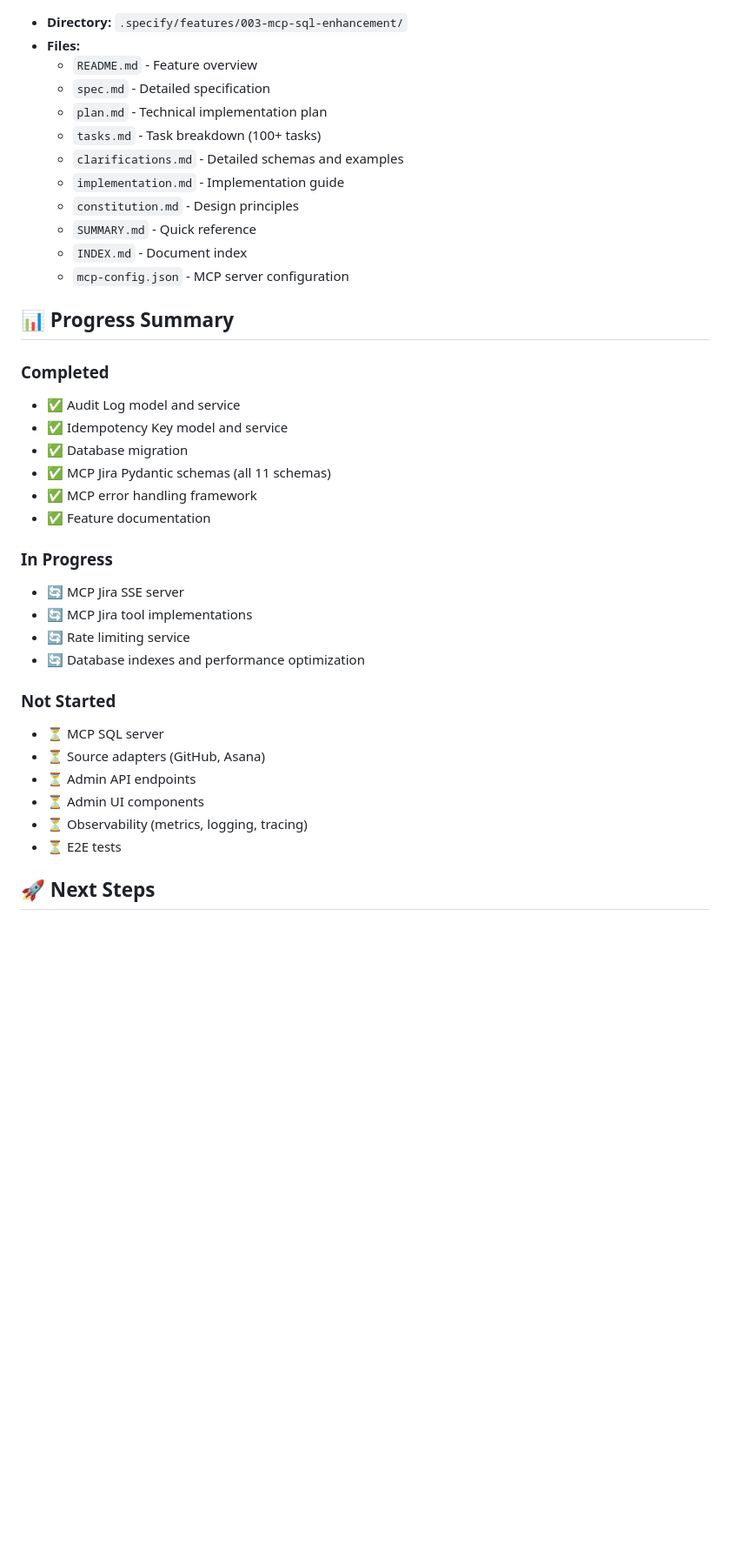
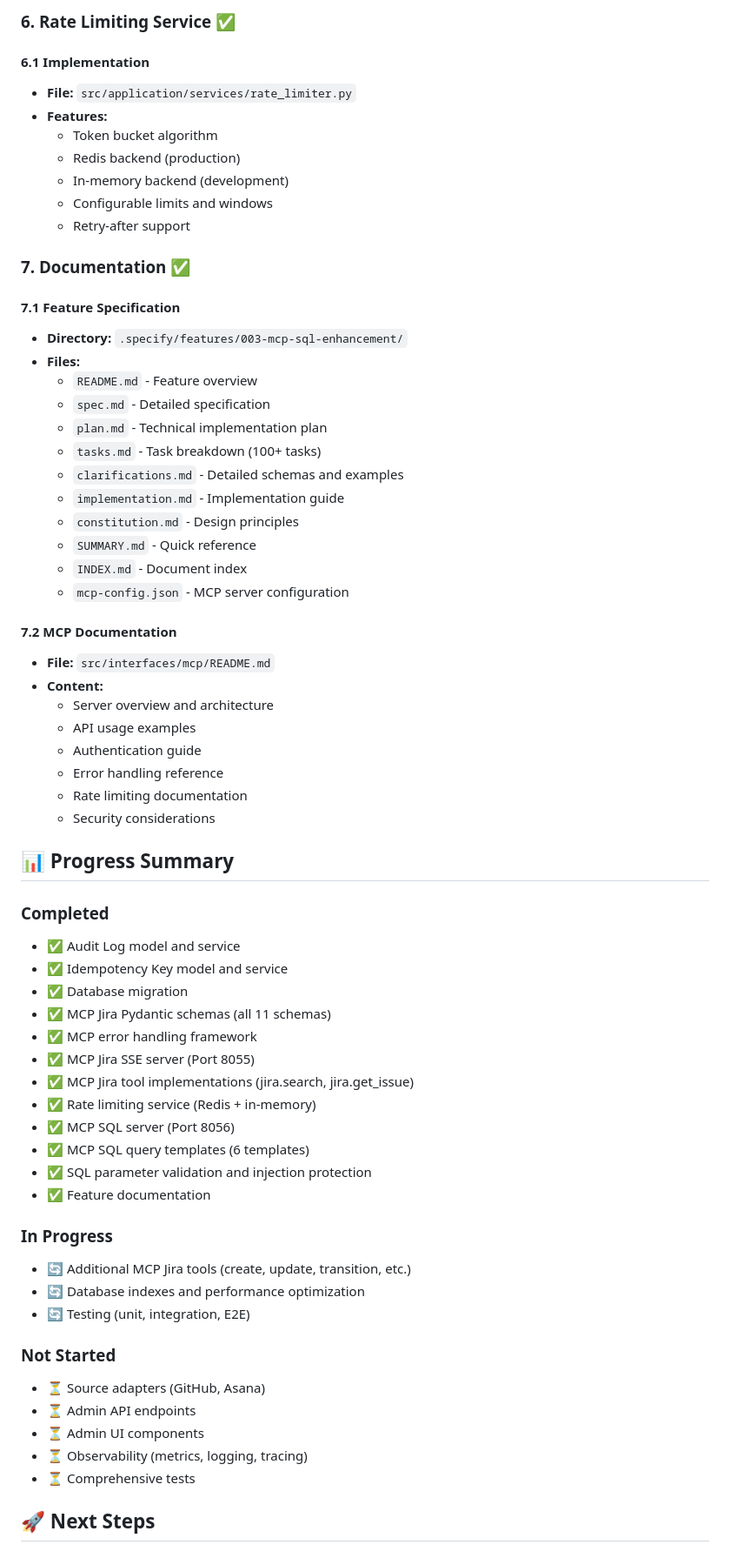
Before and after one commit to SemanS/digital-spiral, a Markdown page: IMPLEMENTATION_SUMMARY.md, the part around the change printed below. Shown: that part at 87% size. Rendered like a GitHub page; blank space fills up the shorter version.

```diff
--- a/IMPLEMENTATION_SUMMARY.md
+++ b/IMPLEMENTATION_SUMMARY.md
@@ -124,3 +179,17 @@ This document summarizes the initial implementation of the MCP & SQL Enhancement
+### 6. Rate Limiting Service ✅
+
+#### 6.1 Implementation
+- **File:** `src/application/services/rate_limiter.py`
+- **Features:**
+  - Token bucket algorithm
+  - Redis backend (production)
+  - In-memory backend (development)
+  - Configurable limits and windows
+  - Retry-after support
+
+### 7. Documentation ✅
+
+#### 7.1 Feature Specification
 - **Directory:** `.specify/features/003-mcp-sql-enhancement/`
 - **Files:**
   - `README.md` - Feature overview
@@ -134,6 +203,16 @@ This document summarizes the initial implementation of the MCP & SQL Enhancement
   - `INDEX.md` - Document index
   - `mcp-config.json` - MCP server configuration
 
+#### 7.2 MCP Documentation
+- **File:** `src/interfaces/mcp/README.md`
+- **Content:**
+  - Server overview and architecture
+  - API usage examples
+  - Authentication guide
+  - Error handling reference
+  - Rate limiting documentation
+  - Security considerations
+
 ## 📊 Progress Summary
 
 ### Completed
@@ -142,21 +221,25 @@ This document summarizes the initial implementation of the MCP & SQL Enhancement
 - ✅ Database migration
 - ✅ MCP Jira Pydantic schemas (all 11 schemas)
 - ✅ MCP error handling framework
+- ✅ MCP Jira SSE server (Port 8055)
+- ✅ MCP Jira tool implementations (jira.search, jira.get_issue)
+- ✅ Rate limiting service (Redis + in-memory)
+- ✅ MCP SQL server (Port 8056)
+- ✅ MCP SQL query templates (6 templates)
+- ✅ SQL parameter validation and injection protection
 - ✅ Feature documentation
 
 ### In Progress
-- 🔄 MCP Jira SSE server
-- 🔄 MCP Jira tool implementations
-- 🔄 Rate limiting service
+- 🔄 Additional MCP Jira tools (create, update, transition, etc.)
 - 🔄 Database indexes and performance optimization
+- 🔄 Testing (unit, integration, E2E)
 
 ### Not Started
-- ⏳ MCP SQL server
 - ⏳ Source adapters (GitHub, Asana)
 - ⏳ Admin API endpoints
 - ⏳ Admin UI components
 - ⏳ Observability (metrics, logging, tracing)
-- ⏳ E2E tests
+- ⏳ Comprehensive tests
 
 ## 🚀 Next Steps
 
```
Also changed, not shown: other parts of IMPLEMENTATION_SUMMARY.md (+65 -7 lines).
